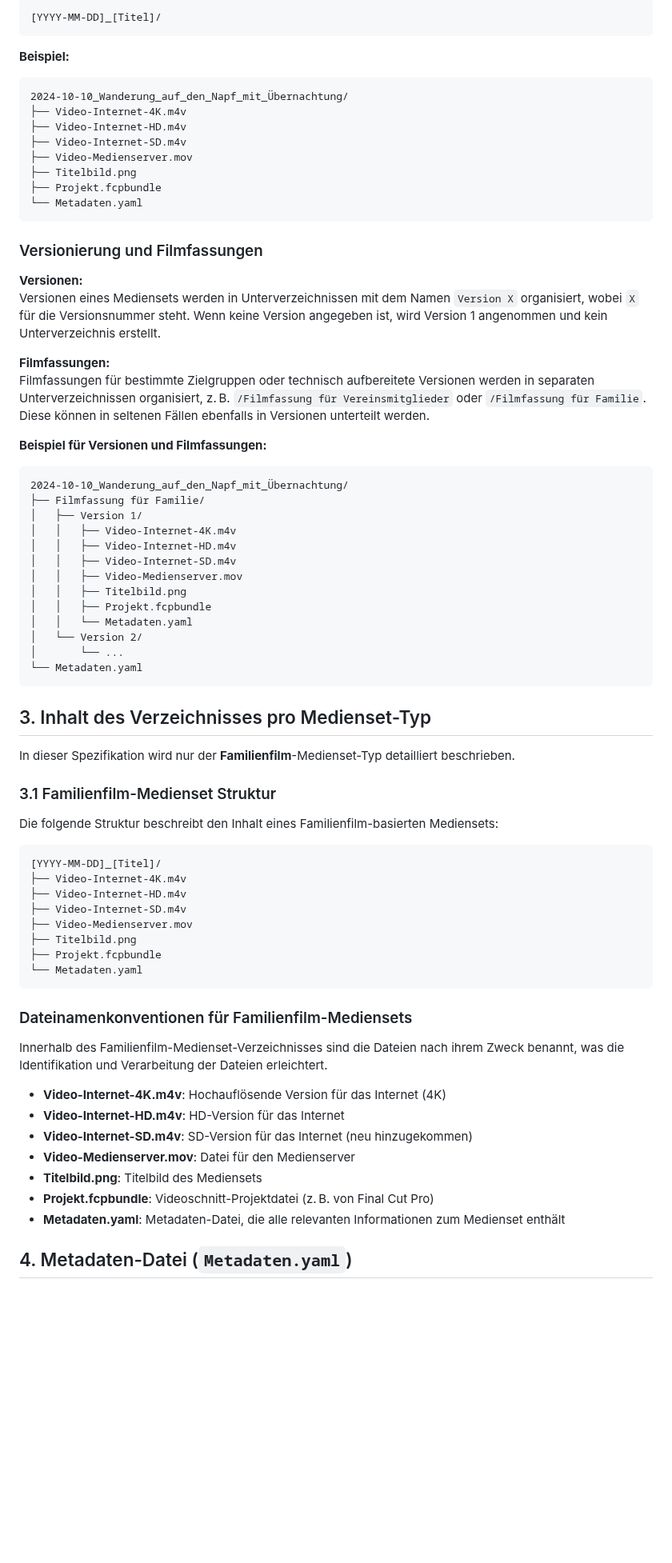
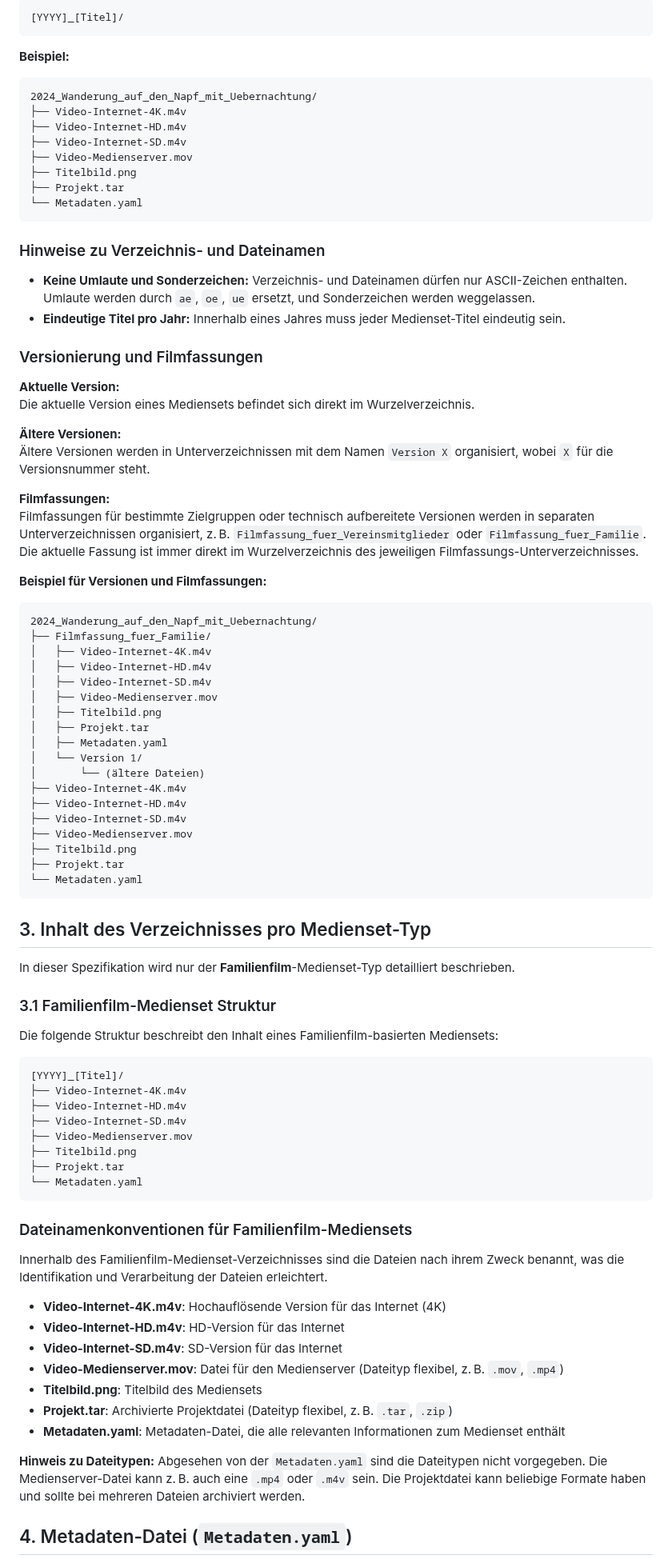
Before and after one commit to kurmann/videoschnitt, a Markdown page: docs/kurmann_mediaset.md, the part around one of its changes. Shown at 80% size. GitHub-like rendering; blank space fills up the shorter version.

Commit message:
Spezifikation Kurmann Medienset v0.8: Erhöhte Genauigkeit

````diff
--- a/docs/kurmann_mediaset.md
+++ b/docs/kurmann_mediaset.md
@@ -46,44 +57,57 @@ Der Name des Verzeichnisses besteht immer aus dem Datum und dem Titel des Medien
 
 ```
-[YYYY-MM-DD]_[Titel]/
+[YYYY]_[Titel]/
 ```
 
 **Beispiel:**
 
 ```
-2024-10-10_Wanderung_auf_den_Napf_mit_Übernachtung/
+2024_Wanderung_auf_den_Napf_mit_Uebernachtung/
 ├── Video-Internet-4K.m4v
 ├── Video-Internet-HD.m4v
 ├── Video-Internet-SD.m4v
 ├── Video-Medienserver.mov
 ├── Titelbild.png
-├── Projekt.fcpbundle
+├── Projekt.tar
 └── Metadaten.yaml
 ```
 
+### Hinweise zu Verzeichnis- und Dateinamen
+
+- **Keine Umlaute und Sonderzeichen:** Verzeichnis- und Dateinamen dürfen nur ASCII-Zeichen enthalten. Umlaute werden durch `ae`, `oe`, `ue` ersetzt, und Sonderzeichen werden weggelassen.
+- **Eindeutige Titel pro Jahr:** Innerhalb eines Jahres muss jeder Medienset-Titel eindeutig sein.
+
 ### Versionierung und Filmfassungen
 
-**Versionen:**
-Versionen eines Mediensets werden in Unterverzeichnissen mit dem Namen `Version X` organisiert, wobei `X` für die Versionsnummer steht. Wenn keine Version angegeben ist, wird Version 1 angenommen und kein Unterverzeichnis erstellt.
+**Aktuelle Version:**
+Die aktuelle Version eines Mediensets befindet sich direkt im Wurzelverzeichnis.
+
+**Ältere Versionen:**
+Ältere Versionen werden in Unterverzeichnissen mit dem Namen `Version X` organisiert, wobei `X` für die Versionsnummer steht.
 
 **Filmfassungen:**
-Filmfassungen für bestimmte Zielgruppen oder technisch aufbereitete Versionen werden in separaten Unterverzeichnissen organisiert, z. B. `/Filmfassung für Vereinsmitglieder` oder `/Filmfassung für Familie`. Diese können in seltenen Fällen ebenfalls in Versionen unterteilt werden.
+Filmfassungen für bestimmte Zielgruppen oder technisch aufbereitete Versionen werden in separaten Unterverzeichnissen organisiert, z. B. `Filmfassung_fuer_Vereinsmitglieder` oder `Filmfassung_fuer_Familie`. Die aktuelle Fassung ist immer direkt im Wurzelverzeichnis des jeweiligen Filmfassungs-Unterverzeichnisses.
 
 **Beispiel für Versionen und Filmfassungen:**
 
 ```
-2024-10-10_Wanderung_auf_den_Napf_mit_Übernachtung/
-├── Filmfassung für Familie/
-│   ├── Version 1/
-│   │   ├── Video-Internet-4K.m4v
-│   │   ├── Video-Internet-HD.m4v
-│   │   ├── Video-Internet-SD.m4v
-│   │   ├── Video-Medienserver.mov
-│   │   ├── Titelbild.png
-│   │   ├── Projekt.fcpbundle
-│   │   └── Metadaten.yaml
-│   └── Version 2/
-│       └── ...
+2024_Wanderung_auf_den_Napf_mit_Uebernachtung/
+├── Filmfassung_fuer_Familie/
+│   ├── Video-Internet-4K.m4v
+│   ├── Video-Internet-HD.m4v
+│   ├── Video-Internet-SD.m4v
+│   ├── Video-Medienserver.mov
+│   ├── Titelbild.png
+│   ├── Projekt.tar
+│   ├── Metadaten.yaml
+│   └── Version 1/
+│       └── (ältere Dateien)
+├── Video-Internet-4K.m4v
+├── Video-Internet-HD.m4v
+├── Video-Internet-SD.m4v
+├── Video-Medienserver.mov
+├── Titelbild.png
+├── Projekt.tar
 └── Metadaten.yaml
 ```
 
@@ -96,13 +120,13 @@ In dieser Spezifikation wird nur der **Familienfilm**-Medienset-Typ detailliert
 Die folgende Struktur beschreibt den Inhalt eines Familienfilm-basierten Mediensets:
 
 ```
-[YYYY-MM-DD]_[Titel]/
+[YYYY]_[Titel]/
 ├── Video-Internet-4K.m4v
 ├── Video-Internet-HD.m4v
 ├── Video-Internet-SD.m4v
 ├── Video-Medienserver.mov
 ├── Titelbild.png
-├── Projekt.fcpbundle
+├── Projekt.tar
 └── Metadaten.yaml
 ```
 
@@ -112,11 +136,13 @@ Innerhalb des Familienfilm-Medienset-Verzeichnisses sind die Dateien nach ihrem
 
 - **Video-Internet-4K.m4v**: Hochauflösende Version für das Internet (4K)
 - **Video-Internet-HD.m4v**: HD-Version für das Internet
-- **Video-Internet-SD.m4v**: SD-Version für das Internet (neu hinzugekommen)
-- **Video-Medienserver.mov**: Datei für den Medienserver
+- **Video-Internet-SD.m4v**: SD-Version für das Internet
+- **Video-Medienserver.mov**: Datei für den Medienserver (Dateityp flexibel, z. B. `.mov`, `.mp4`)
 - **Titelbild.png**: Titelbild des Mediensets
-- **Projekt.fcpbundle**: Videoschnitt-Projektdatei (z. B. von Final Cut Pro)
+- **Projekt.tar**: Archivierte Projektdatei (Dateityp flexibel, z. B. `.tar`, `.zip`)
 - **Metadaten.yaml**: Metadaten-Datei, die alle relevanten Informationen zum Medienset enthält
+
+**Hinweis zu Dateitypen:** Abgesehen von der `Metadaten.yaml` sind die Dateitypen nicht vorgegeben. Die Medienserver-Datei kann z. B. auch eine `.mp4` oder `.m4v` sein. Die Projektdatei kann beliebige Formate haben und sollte bei mehreren Dateien archiviert werden.
 
 ## 4. Metadaten-Datei (`Metadaten.yaml`)
 
````
Also changed, not shown: other parts of docs/kurmann_mediaset.md (+57 -31 lines).
